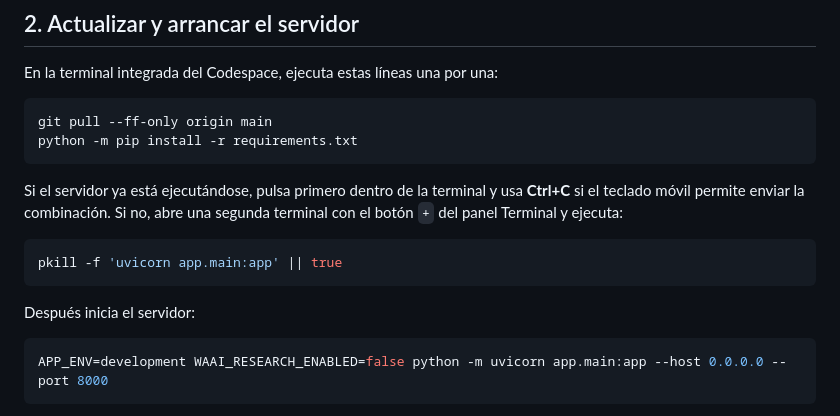
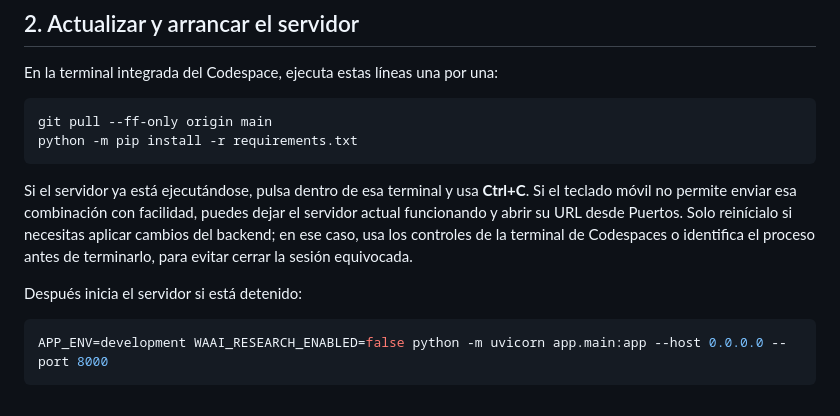
Before and after one commit to miguelgamer607-creator/waai-omnixa-2, a Markdown page: MOBILE_TESTING.md, the part around the change. Drawn GitHub-style.

Commit message:
docs: make mobile server restart instructions safer

````diff
--- a/MOBILE_TESTING.md
+++ b/MOBILE_TESTING.md
@@ -18,13 +18,9 @@ git pull --ff-only origin main
 python -m pip install -r requirements.txt
 ```
 
-Si el servidor ya está ejecutándose, pulsa primero dentro de la terminal y usa **Ctrl+C** si el teclado móvil permite enviar la combinación. Si no, abre una segunda terminal con el botón `+` del panel Terminal y ejecuta:
+Si el servidor ya está ejecutándose, pulsa dentro de esa terminal y usa **Ctrl+C**. Si el teclado móvil no permite enviar esa combinación con facilidad, puedes dejar el servidor actual funcionando y abrir su URL desde Puertos. Solo reinícialo si necesitas aplicar cambios del backend; en ese caso, usa los controles de la terminal de Codespaces o identifica el proceso antes de terminarlo, para evitar cerrar la sesión equivocada.
 
-```bash
-pkill -f 'uvicorn app.main:app' || true
-```
-
-Después inicia el servidor:
+Después inicia el servidor si está detenido:
 
 ```bash
 APP_ENV=development WAAI_RESEARCH_ENABLED=false python -m uvicorn app.main:app --host 0.0.0.0 --port 8000
````
